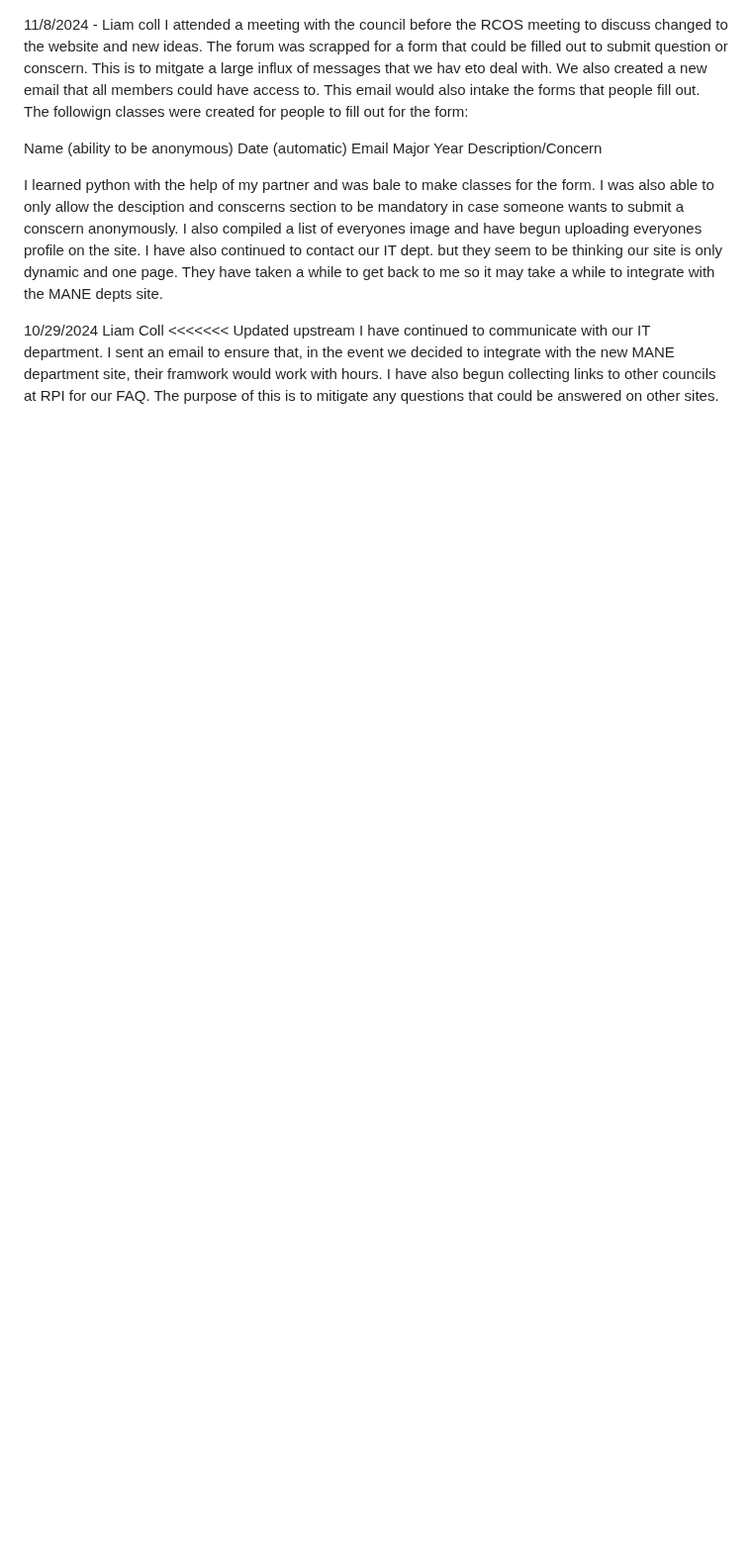
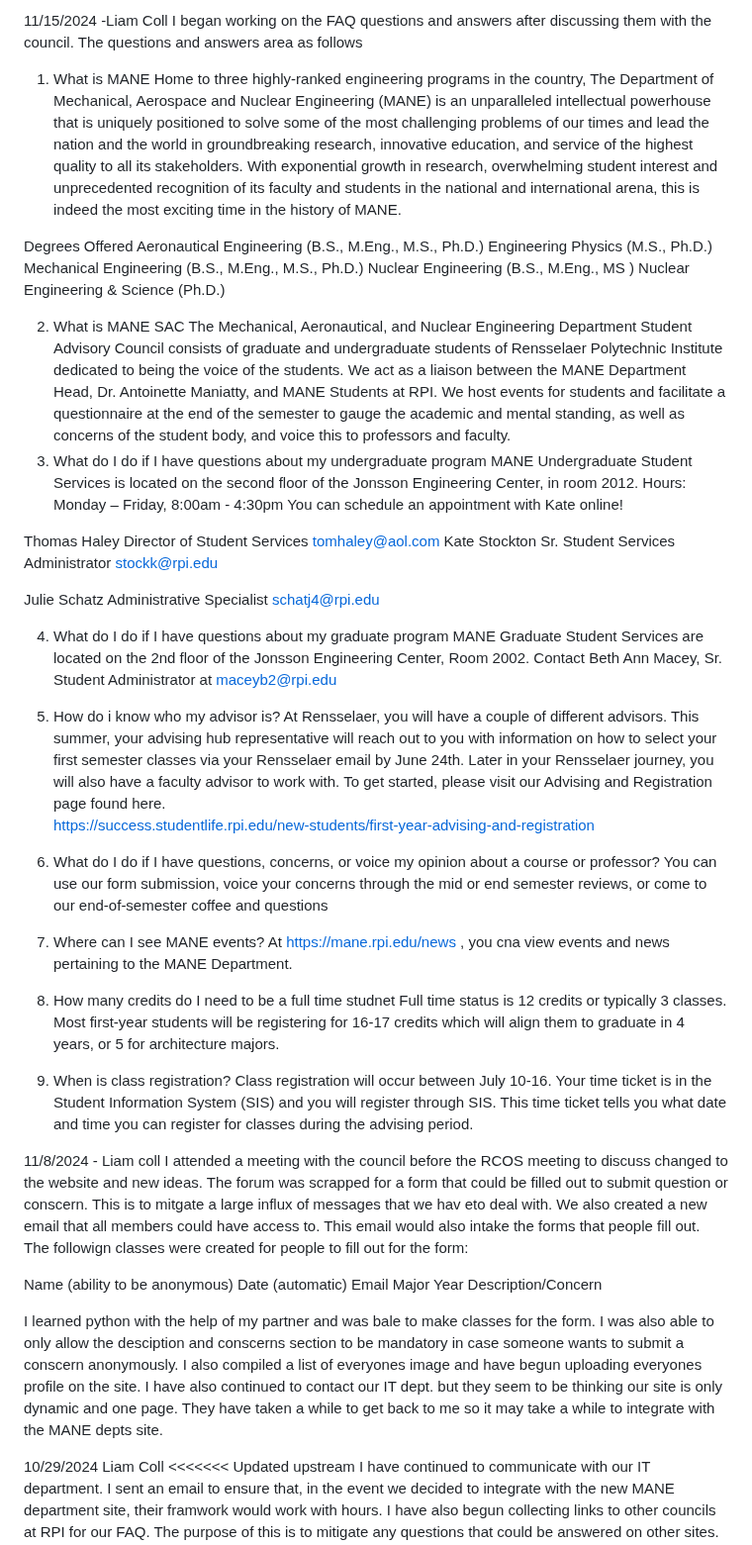
Before and after one commit to sohan-4/RPI-MANE-SAC-Website, a Markdown page: Liam_Research/README.md, the part around the change. Shown at 99% size. Drawn GitHub-style; blank space fills up the shorter version.

Commit message:
11/15/ FAQ Update

```diff
--- a/Liam_Research/README.md
+++ b/Liam_Research/README.md
@@ -1,3 +1,74 @@
+11/15/2024 -Liam Coll
+I began working on the FAQ questions and answers after discussing them with the council. The questions and answers area
+as follows
+1. What is MANE
+Home to three highly-ranked engineering programs in the country, The Department of Mechanical, Aerospace and Nuclear Engineering
+ (MANE) is an unparalleled intellectual powerhouse that is uniquely positioned to solve some of the most challenging problems of
+ our times and lead the nation and the world in groundbreaking research, innovative education, and service of the highest quality
+ to all its stakeholders.
+With exponential growth in research, overwhelming student interest and unprecedented recognition of its faculty and
+ students in the national and international arena, this is indeed the most exciting time in the history of MANE.
+
+Degrees Offered
+Aeronautical Engineering (B.S., M.Eng., M.S., Ph.D.)
+Engineering Physics (M.S., Ph.D.)
+Mechanical Engineering (B.S., M.Eng., M.S., Ph.D.)
+Nuclear Engineering (B.S., M.Eng., MS )
+Nuclear Engineering & Science (Ph.D.)
+
+2. What is MANE SAC
+	The Mechanical, Aeronautical, and Nuclear Engineering Department Student Advisory Council consists of graduate and
+     undergraduate students of Rensselaer Polytechnic Institute dedicated to being the voice of the students. We act as
+      a liaison between the MANE Department Head, Dr. Antoinette Maniatty, and MANE Students at RPI. We host events for
+      students and facilitate a questionnaire at the end of the semester to gauge the academic and mental standing, as
+      well as concerns of the student body, and voice this to professors and faculty.
+3. What do I do if I have questions about my undergraduate program
+MANE Undergraduate Student Services is located on the second floor of the Jonsson Engineering Center, in room 2012.
+Hours: Monday – Friday, 8:00am - 4:30pm
+You can schedule an appointment with Kate online!
+
+
+Thomas Haley
+Director of Student Services
+tomhaley@aol.com
+Kate Stockton
+Sr. Student Services Administrator
+stockk@rpi.edu
+
+
+Julie Schatz
+Administrative Specialist
+schatj4@rpi.edu
+
+
+4. What do I do if I have questions about my graduate program
+	MANE Graduate Student Services are located on the 2nd floor of the Jonsson Engineering Center, Room 2002.
+	Contact Beth Ann Macey, Sr. Student Administrator at maceyb2@rpi.edu
+5. How do i know who my advisor is?
+At Rensselaer, you will have a couple of different advisors. This summer, your advising hub representative will
+reach out to you with information on how to select your first semester classes via your Rensselaer email by June
+24th. Later in your Rensselaer journey, you will also have a faculty advisor to work with. To get started, please
+visit our Advising and Registration page found here.
+https://success.studentlife.rpi.edu/new-students/first-year-advising-and-registration
+
+6. What do I do if I have questions, concerns, or voice my opinion about a course or professor?
+		You can use our form submission, voice your concerns through the mid or end semester reviews,
+         or come to our end-of-semester coffee and questions
+
+7. Where can I see MANE events?
+At https://mane.rpi.edu/news , you cna view events and news pertaining to the MANE Department.
+
+8. How many credits do I need to be a full time studnet
+Full time status is 12 credits or typically 3 classes. Most first-year students will be registering for 16-17
+credits which will align them to graduate in 4 years, or 5 for architecture majors.
+
+9. When is class registration?
+Class registration will occur between July 10-16.  Your time ticket is in the Student Information System (SIS) and
+you will register through SIS. This time ticket tells you what date and time you can register for classes during the advising period.
+
+
+
+
 
 11/8/2024 - Liam coll
 I attended a meeting with the council before the RCOS meeting to discuss changed to the website and new ideas. The forum
```
